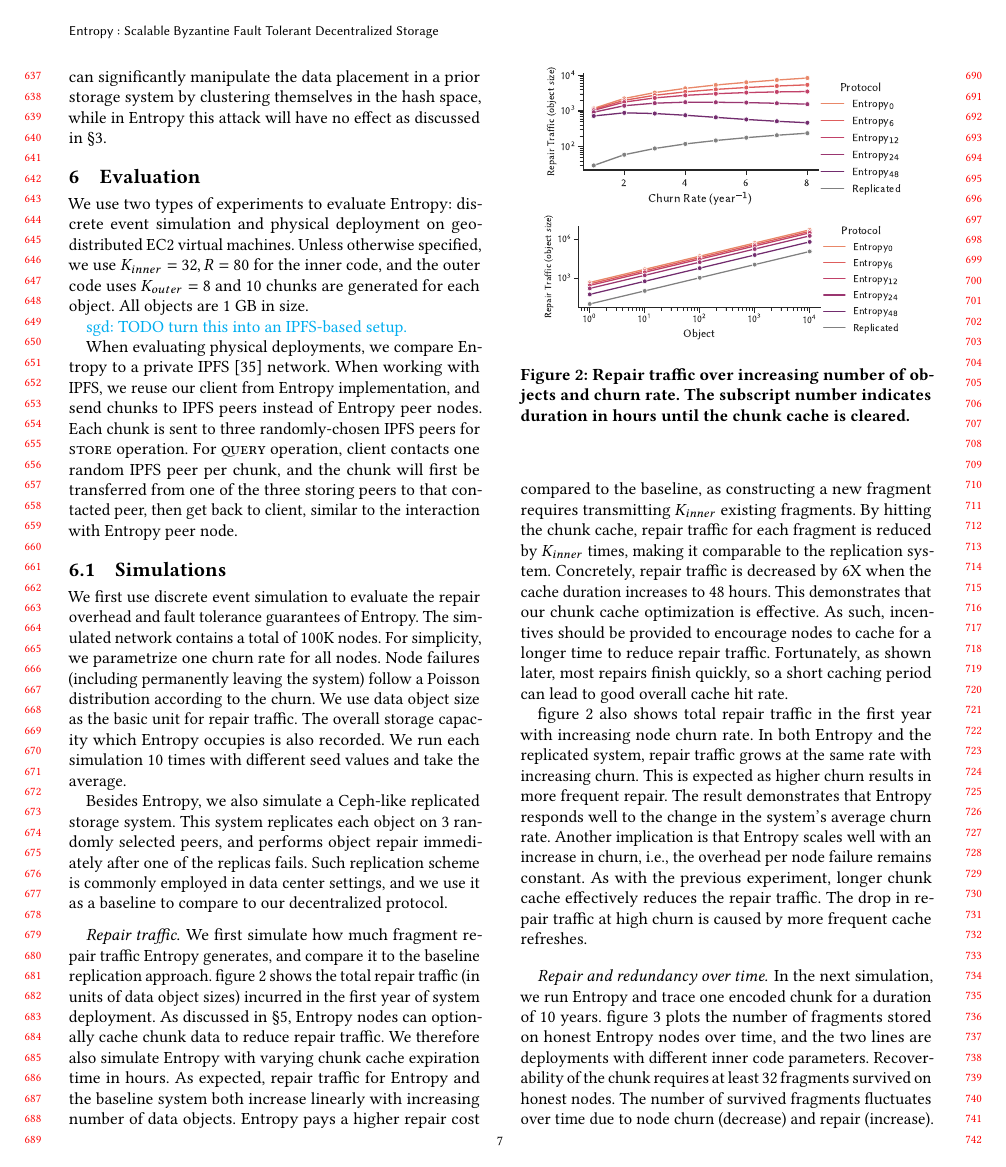
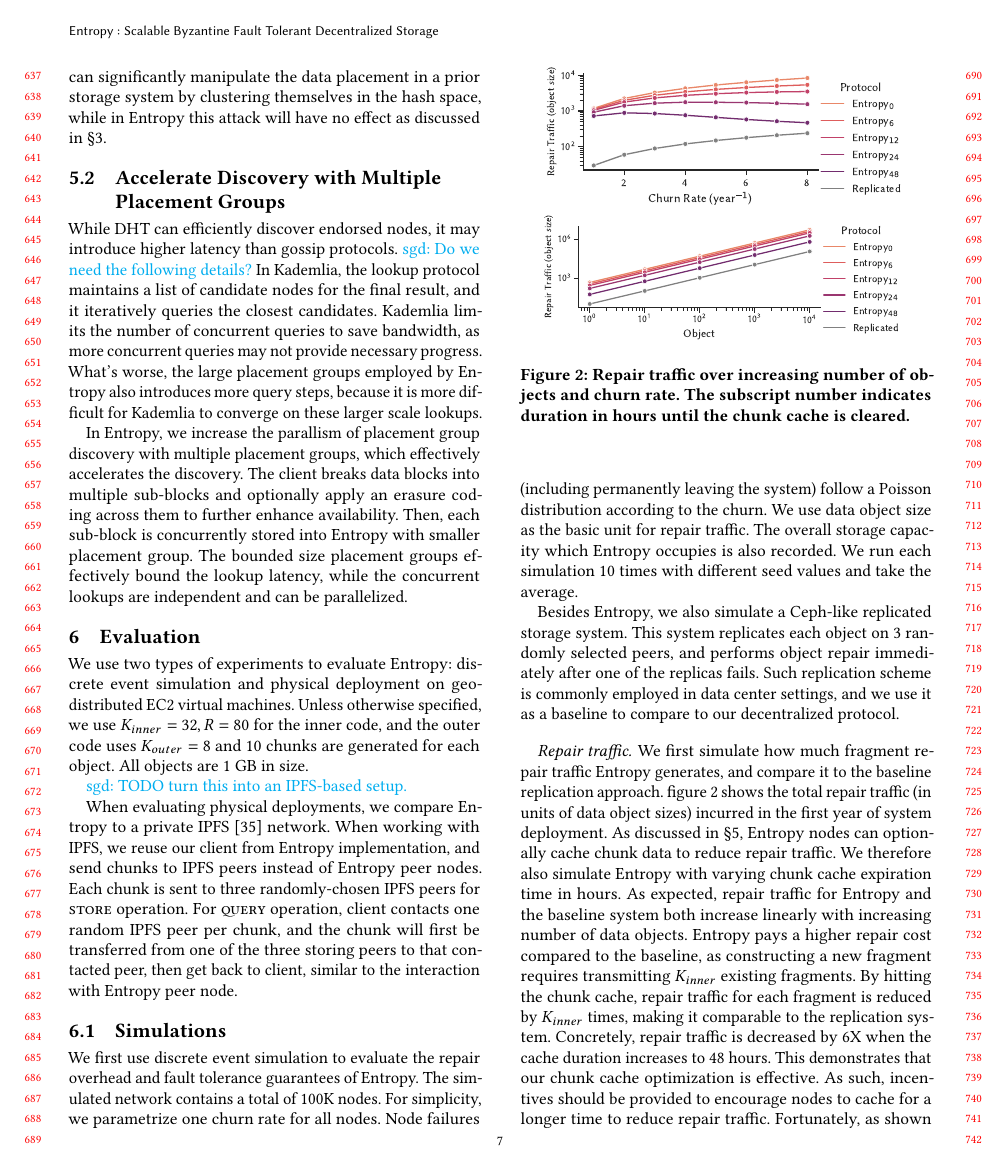
Before and after one commit to sgdxbc/new-entropy-paper, a LaTeX paper (paper.tex, which reads sections/implementation.tex): page 7 of 11. Compiled offline with pdfLaTeX.

Commit message:
impl: multiple placement groups

```diff
--- a/sections/implementation.tex
+++ b/sections/implementation.tex
@@ -27,3 +27,19 @@ Then, the client or bootstrapping node can proceed to store to or retrieve from
 
 While the DHT-based approach feels similar to the tranditional P2P storage~\cite{glacier,oceanstore} and prior DSN storage~\cite{swarm}, the key difference is that in \sys the DHT is only used for node discovery, while in prior works the DHT ultimated governs the data placement.
 For example, Byzantine nodes can significantly manipulate the data placement in a prior storage system by clustering themselves in the hash space, while in \sys this attack will have no effect as discussed in \cref{sec:approach}.
+
+\subsection{Accelerate Discovery with Multiple Placement Groups}
+
+While DHT can efficiently discover endorsed nodes, it may introduce higher latency than gossip protocols.
+\sgd{Do we need the following details?}
+% In Kademlia, the nodes maintain buckets of random neighbors at different distance ranges, and they respond to lookup queries with nodes from the buckets that are closest to the target key.
+% The closer buckets have smaller distance ranges and can provide higher-quality reponses.
+% If a query requires more nodes than the closest bucket can provide, the further responded nodes scatter in wider ranges, and the lookup procedure may converge on the nodes in these ranges more difficultly.
+In Kademlia, the lookup protocol maintains a list of candidate nodes for the final result, and it iteratively queries the closest candidates.
+Kademlia limits the number of concurrent queries to save bandwidth, as more concurrent queries may not provide necessary progress.
+What's worse, the large placement groups employed by \sys also introduces more query steps, because it is more difficult for Kademlia to converge on these larger scale lookups.
+
+In \sys, we increase the parallism of placement group discovery with multiple placement groups, which effectively accelerates the discovery.
+The client breaks data blocks into multiple sub-blocks and optionally apply an erasure coding across them to further enhance availability.
+Then, each sub-block is concurrently stored into \sys with smaller placement group.
+The bounded size placement groups effectively bound the lookup latency, while the concurrent lookups are independent and can be parallelized.
```
Also changed, not shown: sections/implementation.tex (4 more changed lines).
